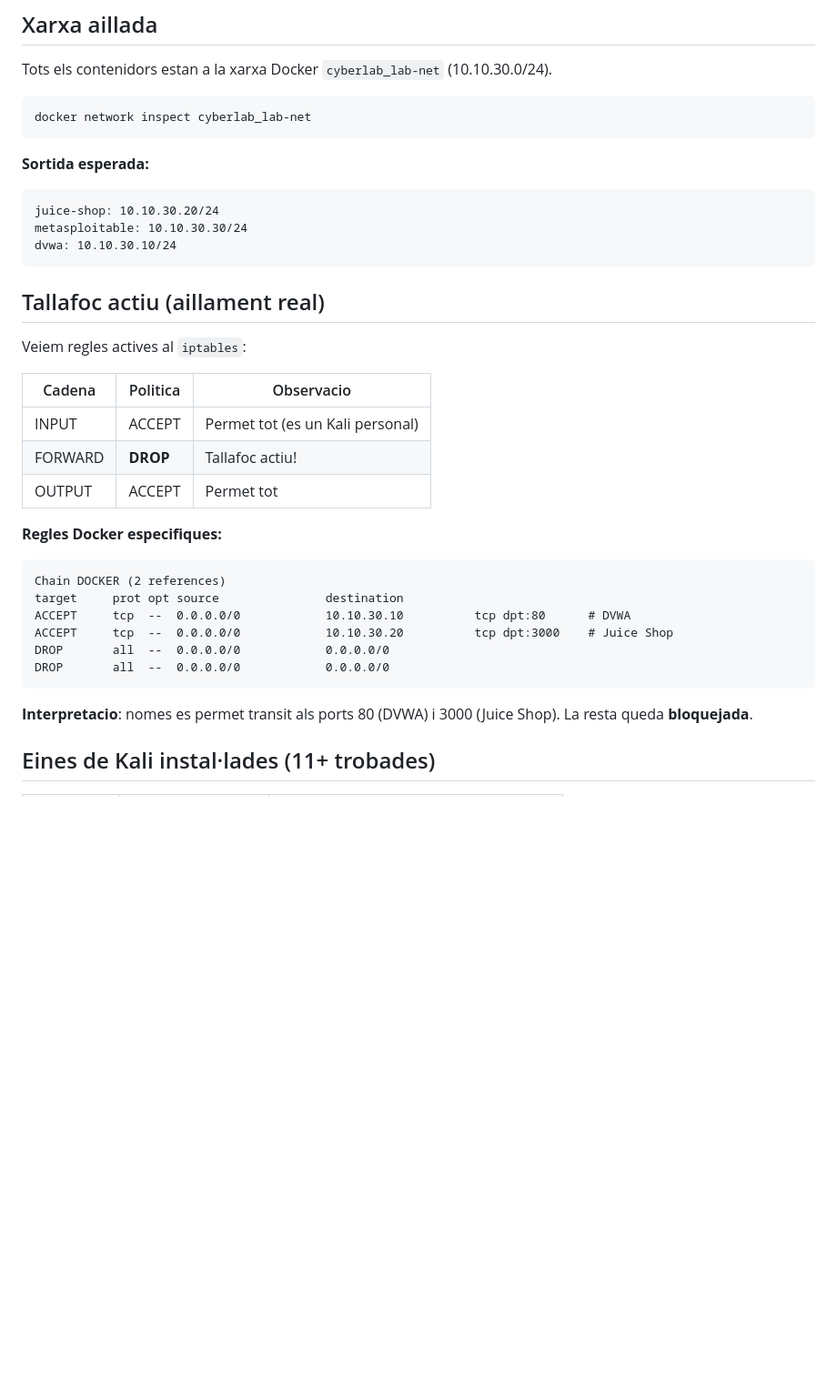
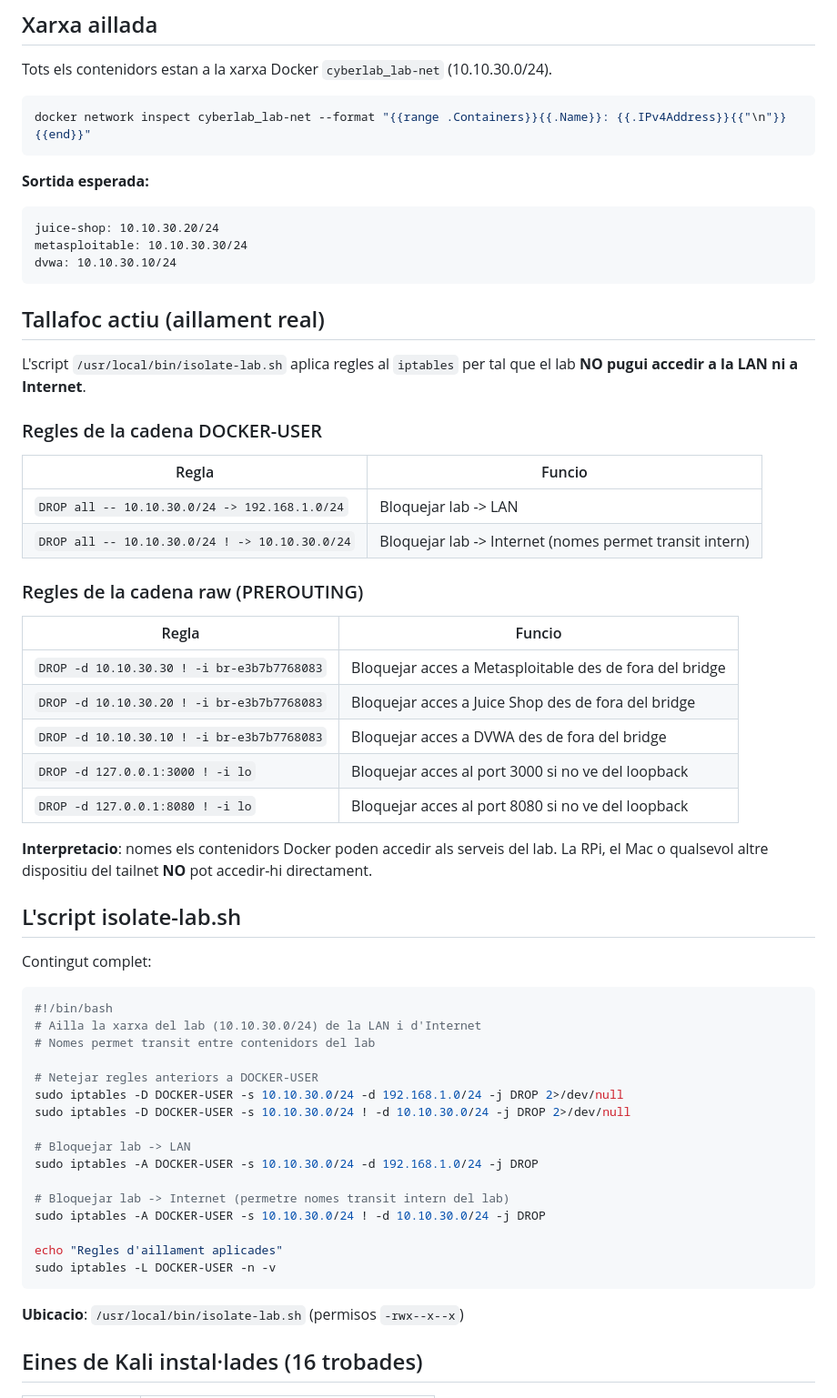
Before and after one commit to BernatMora/cyberlab-ai, a Markdown page: book/labs/lab-15-10-lab-real-muntat.md, the part around one of its changes. Shown at 91% size. Rendered like a GitHub page; blank space fills up the shorter version.

Commit message:
Actualitza LAB-15-10 amb informacio completa del Kali (v2.0)

````diff
--- a/book/labs/lab-15-10-lab-real-muntat.md
+++ b/book/labs/lab-15-10-lab-real-muntat.md
@@ -61,8 +66,8 @@ S'han vist tots 3 actius durant 14 hores seguides (des de 2026-08-06):
 
 Tots els contenidors estan a la xarxa Docker `cyberlab_lab-net` (10.10.30.0/24).
 
-```
-docker network inspect cyberlab_lab-net
+```bash
+docker network inspect cyberlab_lab-net --format "{{range .Containers}}{{.Name}}: {{.IPv4Address}}{{"\n"}}{{end}}"
 ```
 
 **Sortida esperada:**
@@ -74,26 +79,51 @@ dvwa: 10.10.30.10/24
 
 ## Tallafoc actiu (aillament real)
 
-Veiem regles actives al `iptables`:
+L'script `/usr/local/bin/isolate-lab.sh` aplica regles al `iptables` per tal que el lab **NO pugui accedir a la LAN ni a Internet**.
 
-| Cadena | Politica | Observacio |
-|---|---|---|
-| INPUT | ACCEPT | Permet tot (es un Kali personal) |
-| FORWARD | **DROP** | Tallafoc actiu! |
-| OUTPUT | ACCEPT | Permet tot |
+### Regles de la cadena DOCKER-USER
 
-**Regles Docker especifiques:**
+| Regla | Funcio |
+|---|---|
+| `DROP all -- 10.10.30.0/24 -> 192.168.1.0/24` | Bloquejar lab -> LAN |
+| `DROP all -- 10.10.30.0/24 ! -> 10.10.30.0/24` | Bloquejar lab -> Internet (nomes permet transit intern) |
 
-```
-Chain DOCKER (2 references)
-target     prot opt source               destination
-ACCEPT     tcp  --  0.0.0.0/0            10.10.30.10          tcp dpt:80      # DVWA
-ACCEPT     tcp  --  0.0.0.0/0            10.10.30.20          tcp dpt:3000    # Juice Shop
-DROP       all  --  0.0.0.0/0            0.0.0.0/0
-DROP       all  --  0.0.0.0/0            0.0.0.0/0
+### Regles de la cadena raw (PREROUTING)
+
+| Regla | Funcio |
+|---|---|
+| `DROP -d 10.10.30.30 ! -i br-e3b7b7768083` | Bloquejar acces a Metasploitable des de fora del bridge |
+| `DROP -d 10.10.30.20 ! -i br-e3b7b7768083` | Bloquejar acces a Juice Shop des de fora del bridge |
+| `DROP -d 10.10.30.10 ! -i br-e3b7b7768083` | Bloquejar acces a DVWA des de fora del bridge |
+| `DROP -d 127.0.0.1:3000 ! -i lo` | Bloquejar acces al port 3000 si no ve del loopback |
+| `DROP -d 127.0.0.1:8080 ! -i lo` | Bloquejar acces al port 8080 si no ve del loopback |
+
+**Interpretacio**: nomes els contenidors Docker poden accedir als serveis del lab. La RPi, el Mac o qualsevol altre dispositiu del tailnet **NO** pot accedir-hi directament.
+
+## L'script isolate-lab.sh
+
+Contingut complet:
+
+```bash
+#!/bin/bash
+# Ailla la xarxa del lab (10.10.30.0/24) de la LAN i d'Internet
+# Nomes permet transit entre contenidors del lab
+
+# Netejar regles anteriors a DOCKER-USER
+sudo iptables -D DOCKER-USER -s 10.10.30.0/24 -d 192.168.1.0/24 -j DROP 2>/dev/null
+sudo iptables -D DOCKER-USER -s 10.10.30.0/24 ! -d 10.10.30.0/24 -j DROP 2>/dev/null
+
+# Bloquejar lab -> LAN
+sudo iptables -A DOCKER-USER -s 10.10.30.0/24 -d 192.168.1.0/24 -j DROP
+
+# Bloquejar lab -> Internet (permetre nomes transit intern del lab)
+sudo iptables -A DOCKER-USER -s 10.10.30.0/24 ! -d 10.10.30.0/24 -j DROP
+
+echo "Regles d'aillament aplicades"
+sudo iptables -L DOCKER-USER -n -v
 ```
 
-**Interpretacio**: nomes es permet transit als ports 80 (DVWA) i 3000 (Juice Shop). La resta queda **bloquejada**.
+**Ubicacio**: `/usr/local/bin/isolate-lab.sh` (permisos `-rwx--x--x`)
 
-## Eines de Kali instal·lades (11+ trobades)
+## Eines de Kali instal·lades (16 trobades)
 
````
Also changed, not shown: other parts of book/labs/lab-15-10-lab-real-muntat.md (+69 -29 lines).
